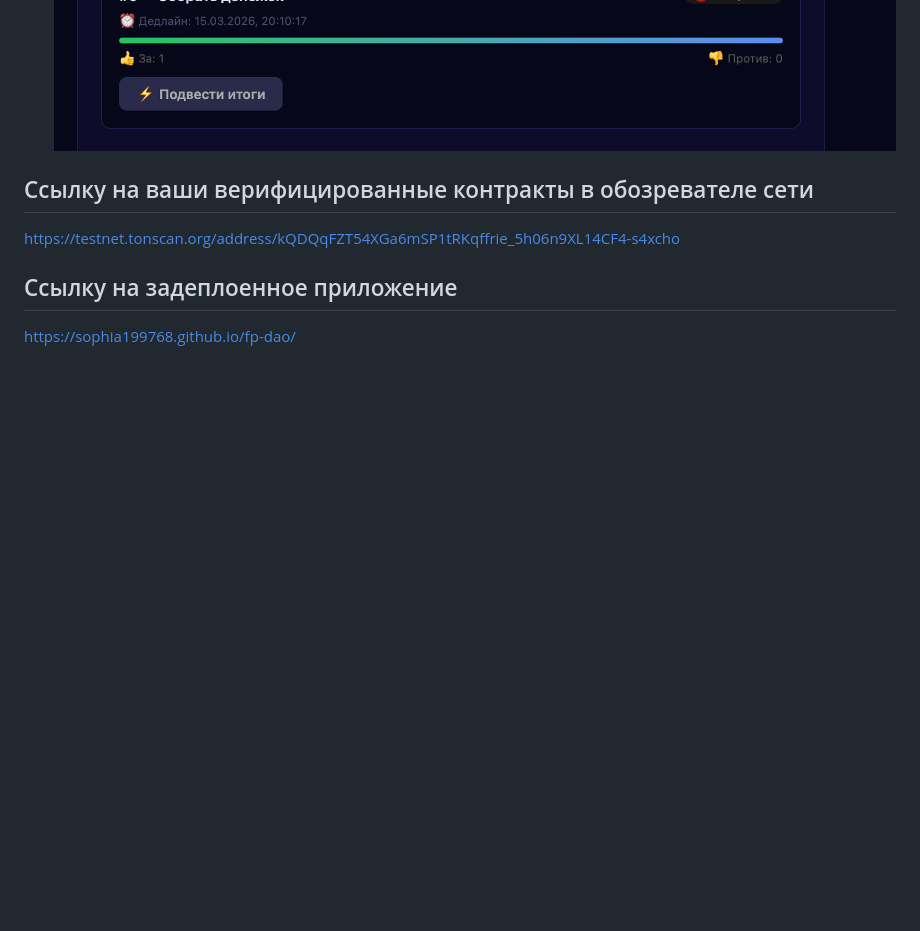
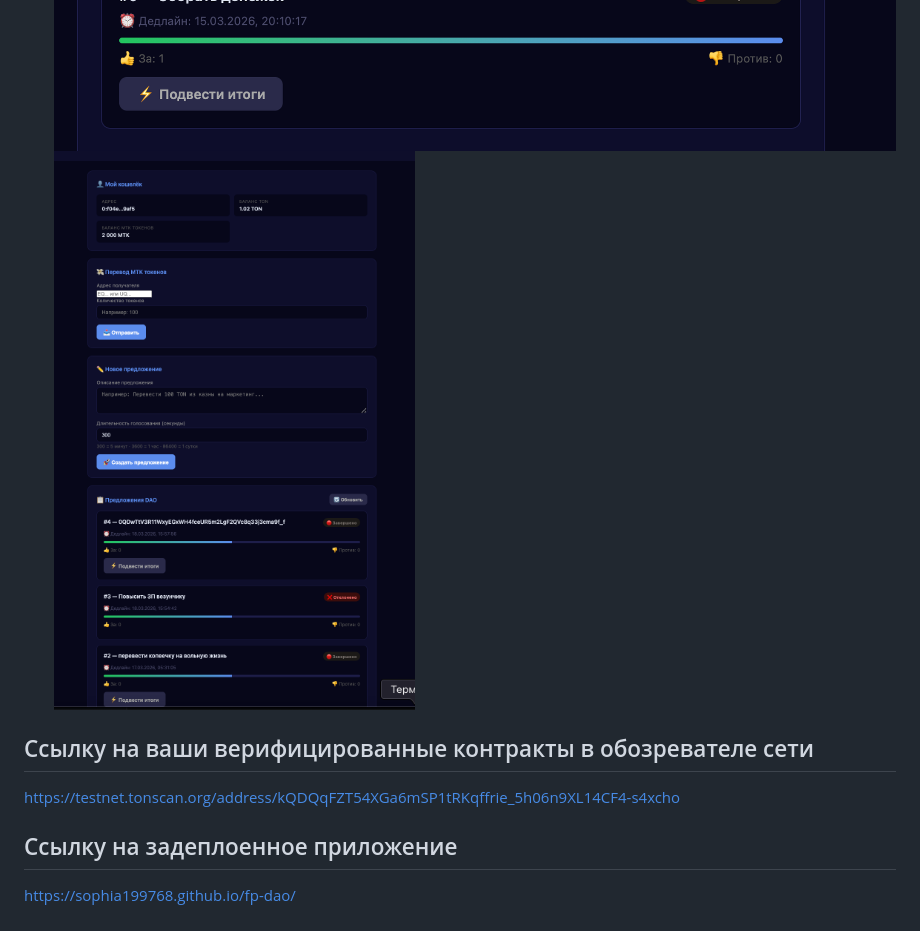
Before and after one commit to Sophia199768/fp-dao, a Markdown page: README.md, the part around the change. Drawn GitHub-style; pictures changed too: photoes/All.png (added); blank space fills up the shorter version.

Commit message:
lab-3

```diff
--- a/README.md
+++ b/README.md
@@ -22,6 +22,7 @@ ton testnet
    ![Vote](photoes/Transaction.png)
    ![Vote](photoes/All_votes.png)
    ![Vote](photoes/Result.png)
+   ![Vote](photoes/All.png)
 
 ## Ссылку на ваши верифицированные контракты в обозревателе сети
 
```
